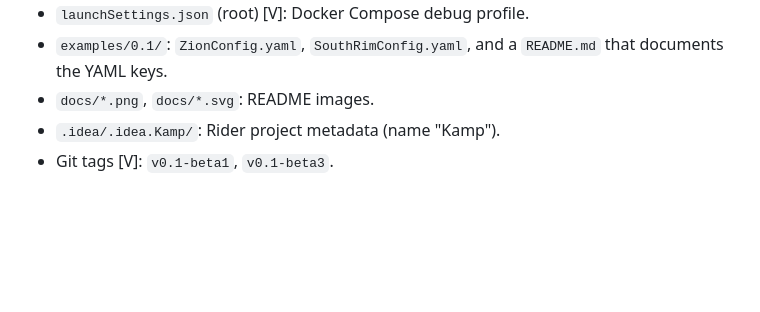
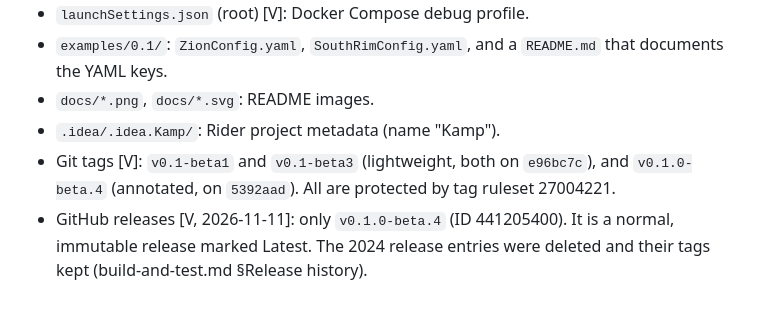
Before and after one commit to ShaunAnthonyHathaway/Campertron, a Markdown page: docs/ai-context/repository-map.md, the part around the change. Drawn GitHub-style; blank space fills up the shorter version.

```diff
--- a/docs/ai-context/repository-map.md
+++ b/docs/ai-context/repository-map.md
@@ -73,4 +73,5 @@ No project references `CampertronConsole` or `CampertronGUI`.
 - `examples/0.1/`: `ZionConfig.yaml`, `SouthRimConfig.yaml`, and a `README.md` that documents the YAML keys.
 - `docs/*.png`, `docs/*.svg`: README images.
 - `.idea/.idea.Kamp/`: Rider project metadata (name "Kamp").
-- Git tags [V]: `v0.1-beta1`, `v0.1-beta3`.
+- Git tags [V]: `v0.1-beta1` and `v0.1-beta3` (lightweight, both on `e96bc7c`), and `v0.1.0-beta.4` (annotated, on `5392aad`). All are protected by tag ruleset 27004221.
+- GitHub releases [V, 2026-11-11]: only `v0.1.0-beta.4` (ID 441205400). It is a normal, immutable release marked Latest. The 2024 release entries were deleted and their tags kept (build-and-test.md §Release history).
```
Also changed, not shown: docs/ai-context/build-and-test.md (+5 -2 lines), docs/ai-context/technical-debt.md (+1 -1 lines).
